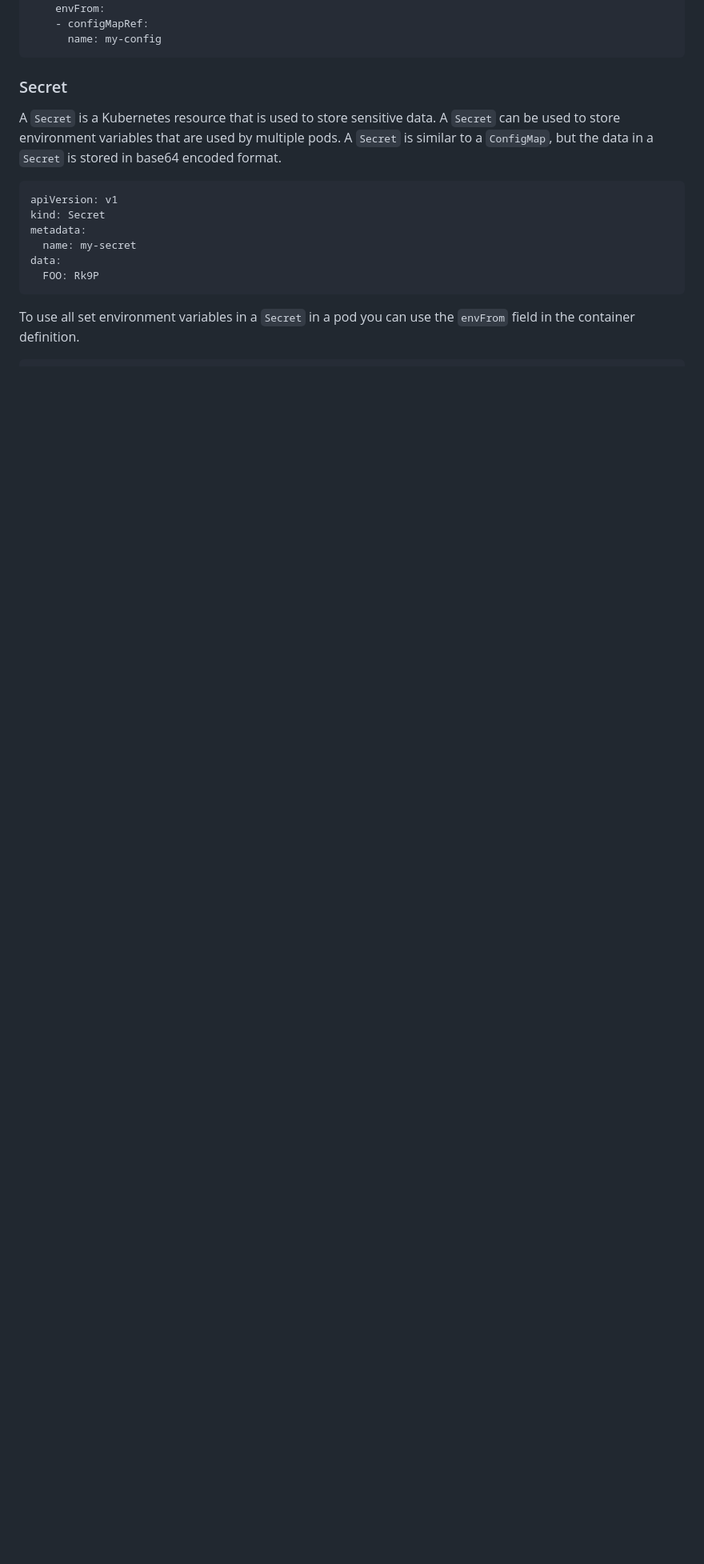
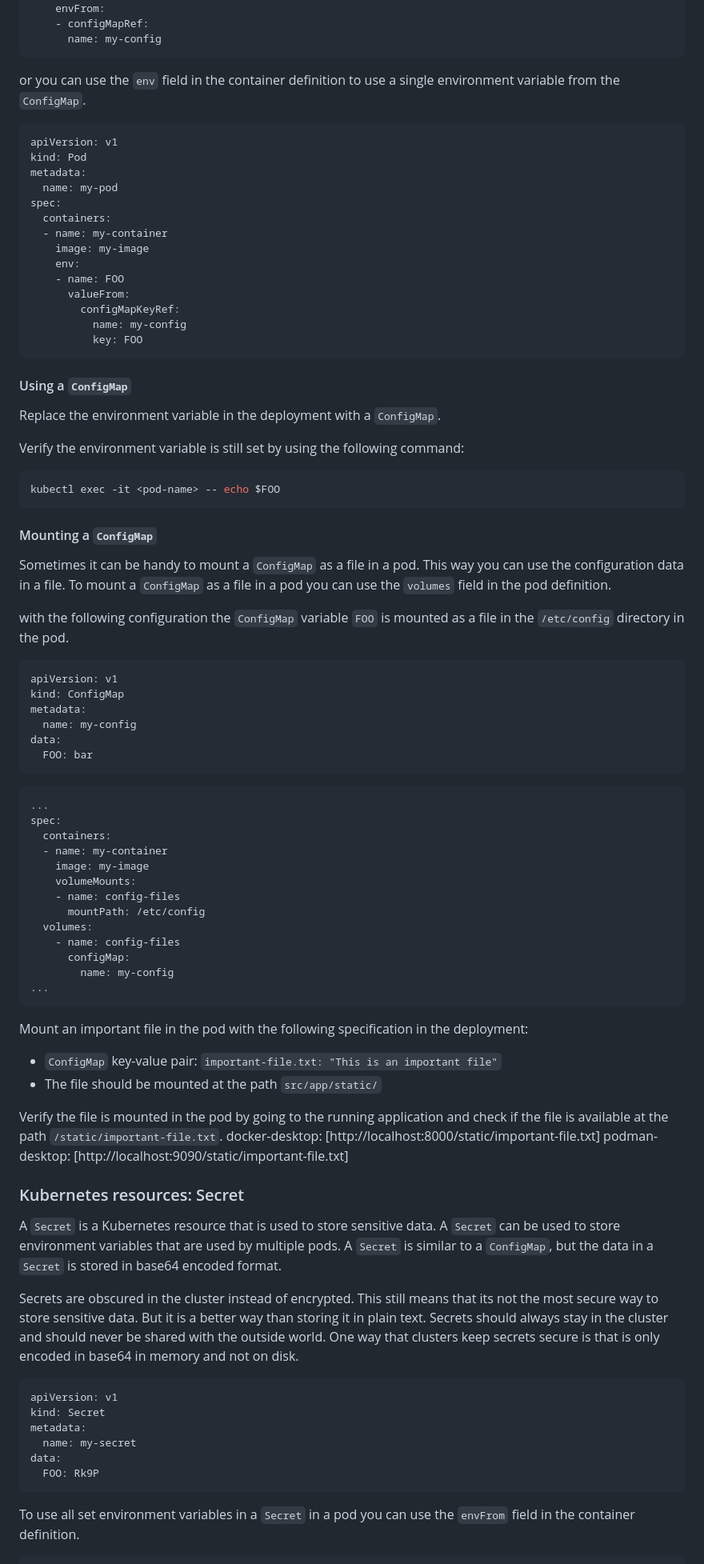
Before and after one commit to Ordina-Group/pythoneers-kubernetes-workshop, a Markdown page: exercises/part-2/README.md, the part around one of its changes. Shown at 80% size. Drawn GitHub-style; blank space fills up the shorter version.

Commit message:
update README for environment variables section

````diff
--- a/exercises/part-2/README.md
+++ b/exercises/part-2/README.md
@@ -186,9 +182,81 @@ spec:
       name: my-config
 ```
 
-### Secret
+or you can use the `env` field in the container definition to use a single environment variable from the `ConfigMap`.
+
+```yaml
+apiVersion: v1
+kind: Pod
+metadata:
+  name: my-pod
+spec:
+  containers:
+  - name: my-container
+    image: my-image
+    env:
+    - name: FOO
+      valueFrom:
+        configMapKeyRef:
+          name: my-config
+          key: FOO
+```
+
+#### Using a `ConfigMap`
+
+Replace the environment variable in the deployment with a `ConfigMap`.
+
+Verify the environment variable is still set by using the following command:
+
+```shell
+kubectl exec -it <pod-name> -- echo $FOO
+```
+
+#### Mounting a `ConfigMap`
+
+Sometimes it can be handy to mount a `ConfigMap` as a file in a pod. This way you can use the configuration data in a file. To mount a `ConfigMap` as a file in a pod you can use the `volumes` field in the pod definition.
+
+with the following configuration the `ConfigMap` variable `FOO` is mounted as a file in the `/etc/config` directory in the pod.
+
+```yaml
+apiVersion: v1
+kind: ConfigMap
+metadata:
+  name: my-config
+data:
+  FOO: bar
+```
+
+```yaml
+...
+spec:
+  containers:
+  - name: my-container
+    image: my-image
+    volumeMounts:
+    - name: config-files
+      mountPath: /etc/config
+  volumes:
+    - name: config-files
+      configMap:
+        name: my-config
+...
+```
+
+
+Mount an important file in the pod with the following specification in the deployment:
+
+- `ConfigMap` key-value pair: `important-file.txt: "This is an important file"`
+- The file should be mounted at the path `src/app/static/`
+
+Verify the file is mounted in the pod by going to the running application and check if the file is available at the path `/static/important-file.txt`.
+docker-desktop: [http://localhost:8000/static/important-file.txt]
+podman-desktop: [http://localhost:9090/static/important-file.txt]
+
+### Kubernetes resources: Secret
 
 A `Secret` is a Kubernetes resource that is used to store sensitive data. A `Secret` can be used to store environment variables that are used by multiple pods. A `Secret` is similar to a `ConfigMap`, but the data in a `Secret` is stored in base64 encoded format.
+
+Secrets are obscured in the cluster instead of encrypted. This still means that its not the most secure way to store sensitive data. But it is a better way than storing it in plain text. Secrets should always stay in the cluster and should never be shared with the outside world. One way that clusters keep secrets secure is that is only encoded in base64 in memory and not on disk.
 
 ```yaml
 apiVersion: v1
````
Also changed, not shown: other parts of exercises/part-2/README.md (+27 -27 lines).
